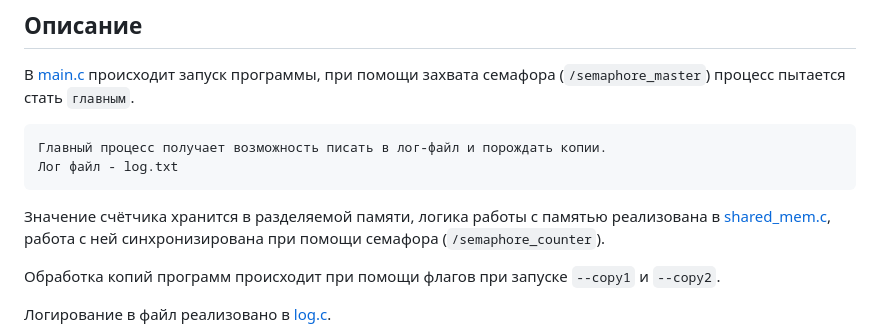
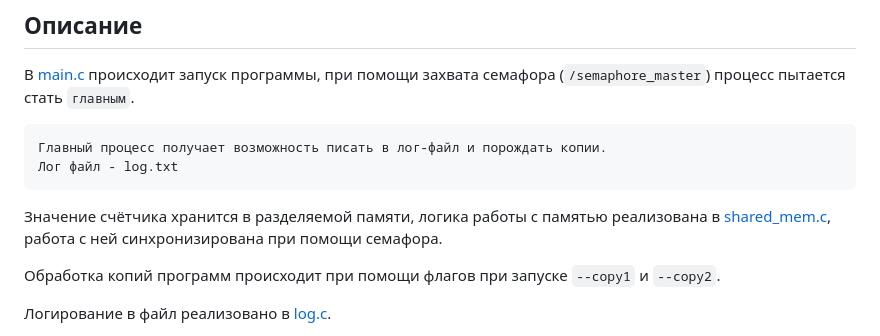
Before and after one commit to Simoffsky/Operating-System-Labs, a Markdown page: README.md, the part around the change. GitHub-like rendering.

Commit message:
Обновил документацию

````diff
--- a/README.md
+++ b/README.md
@@ -19,7 +19,7 @@
 Лог файл - log.txt
 ```
 
-Значение счётчика хранится в разделяемой памяти, логика работы с памятью реализована в [shared_mem.c](shared_mem.c), работа с ней синхронизирована при помощи семафора (`/semaphore_counter`).
+Значение счётчика хранится в разделяемой памяти, логика работы с памятью реализована в [shared_mem.c](shared_mem.c), работа с ней синхронизирована при помощи семафора.
 
 Обработка копий программ происходит при помощи флагов при запуске `--copy1` и `--copy2`.
 
````
